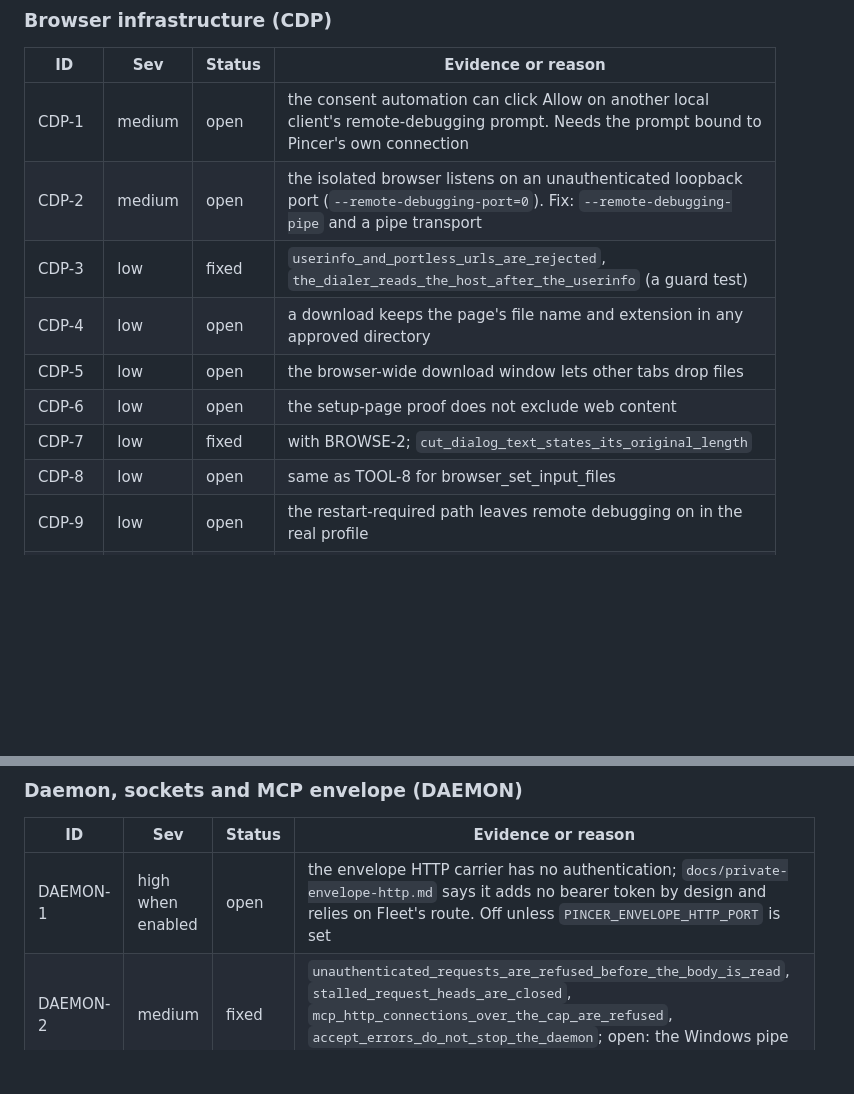
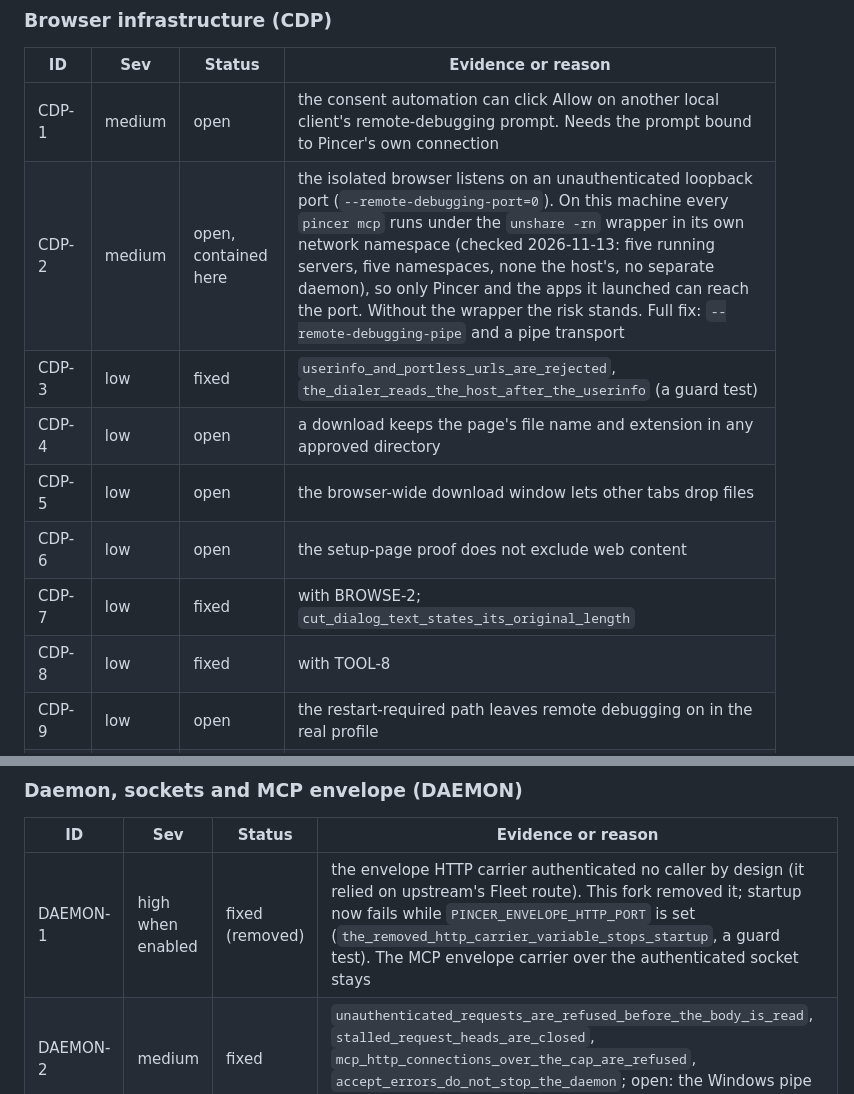
Before and after one commit to ModCritic/pincer, a Markdown page: docs/claude/security-audit.md, 2 parts joined by grey strips. Rendered like a GitHub page; blank space fills up the shorter version.

```diff
--- a/docs/claude/security-audit.md
+++ b/docs/claude/security-audit.md
@@ -136,13 +141,13 @@ real. Test names are the ones that failed first and pass now.
 | ID | Sev | Status | Evidence or reason |
 |---|---|---|---|
 | CDP-1 | medium | open | the consent automation can click Allow on another local client's remote-debugging prompt. Needs the prompt bound to Pincer's own connection |
-| CDP-2 | medium | open | the isolated browser listens on an unauthenticated loopback port (`--remote-debugging-port=0`). Fix: `--remote-debugging-pipe` and a pipe transport |
+| CDP-2 | medium | open, contained here | the isolated browser listens on an unauthenticated loopback port (`--remote-debugging-port=0`). On this machine every `pincer mcp` runs under the `unshare -rn` wrapper in its own network namespace (checked 2026-11-13: five running servers, five namespaces, none the host's, no separate daemon), so only Pincer and the apps it launched can reach the port. Without the wrapper the risk stands. Full fix: `--remote-debugging-pipe` and a pipe transport |
 | CDP-3 | low | fixed | `userinfo_and_portless_urls_are_rejected`, `the_dialer_reads_the_host_after_the_userinfo` (a guard test) |
 | CDP-4 | low | open | a download keeps the page's file name and extension in any approved directory |
 | CDP-5 | low | open | the browser-wide download window lets other tabs drop files |
 | CDP-6 | low | open | the setup-page proof does not exclude web content |
 | CDP-7 | low | fixed | with BROWSE-2; `cut_dialog_text_states_its_original_length` |
-| CDP-8 | low | open | same as TOOL-8 for browser_set_input_files |
+| CDP-8 | low | fixed | with TOOL-8 |
 | CDP-9 | low | open | the restart-required path leaves remote debugging on in the real profile |
 | CDP-10 to CDP-12 | info | open | nested-reply stalls, the root-owned check skipped with a pid, a stale DevToolsActivePort |
 
@@ -185,7 +190,7 @@ real. Test names are the ones that failed first and pass now.
 
 | ID | Sev | Status | Evidence or reason |
 |---|---|---|---|
-| DAEMON-1 | high when enabled | open | the envelope HTTP carrier has no authentication; `docs/private-envelope-http.md` says it adds no bearer token by design and relies on Fleet's route. Off unless `PINCER_ENVELOPE_HTTP_PORT` is set |
+| DAEMON-1 | high when enabled | fixed (removed) | the envelope HTTP carrier authenticated no caller by design (it relied on upstream's Fleet route). This fork removed it; startup now fails while `PINCER_ENVELOPE_HTTP_PORT` is set (`the_removed_http_carrier_variable_stops_startup`, a guard test). The MCP envelope carrier over the authenticated socket stays |
 | DAEMON-2 | medium | fixed | `unauthenticated_requests_are_refused_before_the_body_is_read`, `stalled_request_heads_are_closed`, `mcp_http_connections_over_the_cap_are_refused`, `accept_errors_do_not_stop_the_daemon`; open: the Windows pipe and the envelope carrier's accept loop |
 | DAEMON-3 | medium | fixed | `mcp_http_bind_failure_fails_startup` |
 | DAEMON-4 | low | fixed | `mcp_http_token_leaves_the_environment_once_read` |
```
Also changed, not shown: other parts of docs/claude/security-audit.md (+24 -15 lines).
